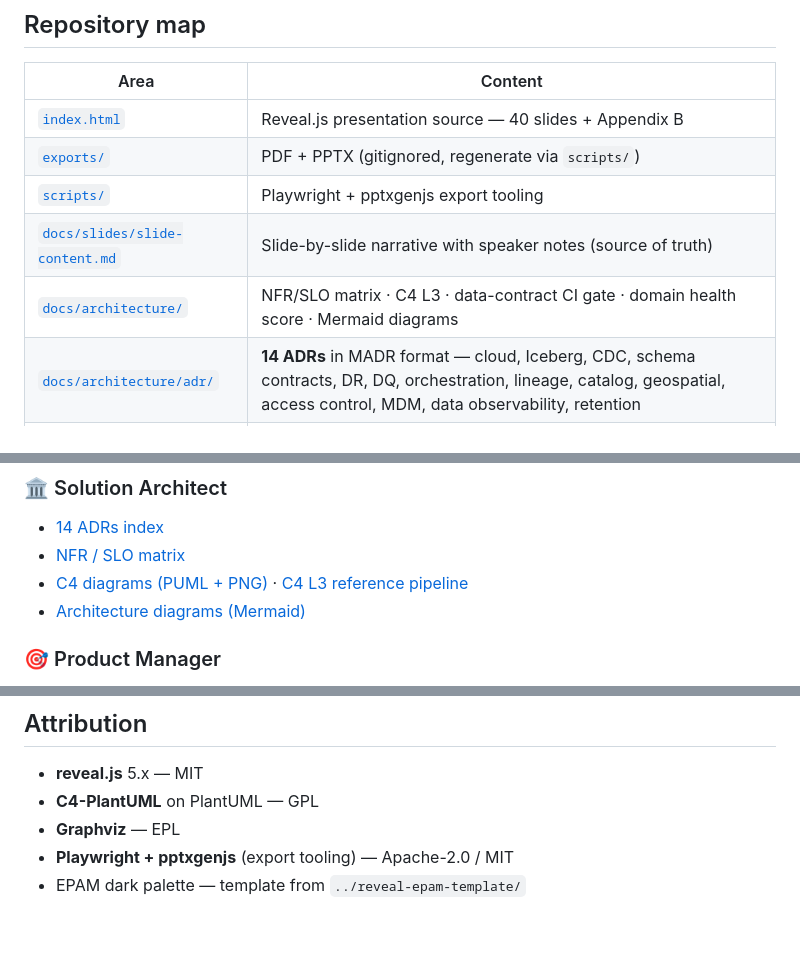
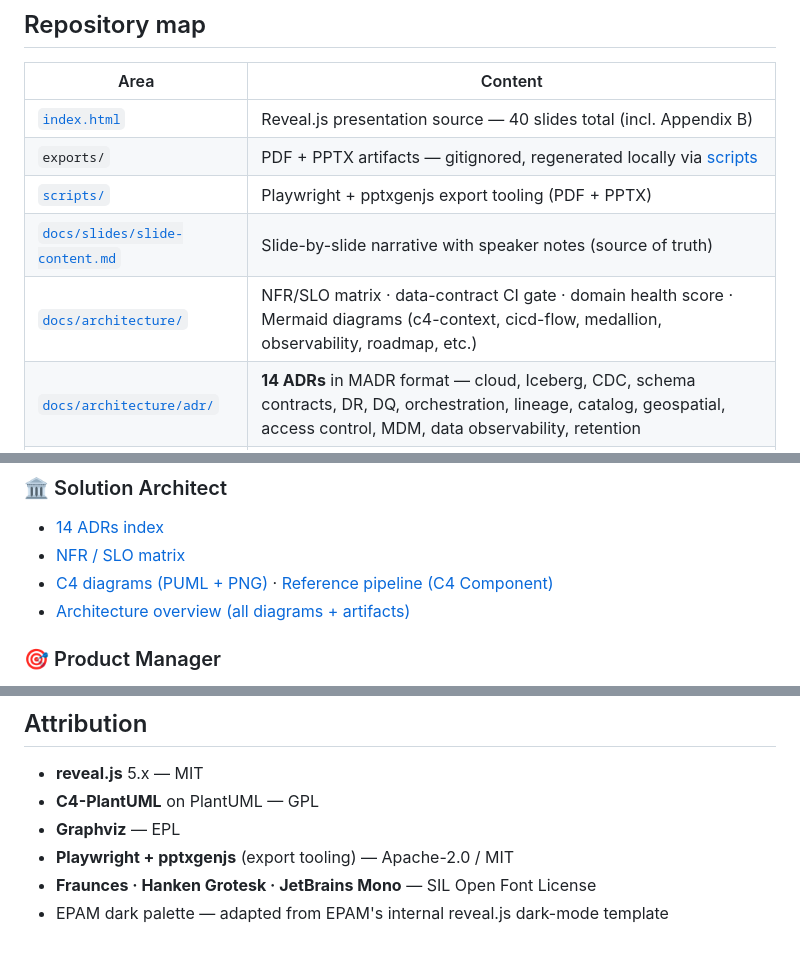
Before and after one commit to AKharytonchyk/assessment-rfp, a Markdown page: README.md, 3 parts joined by grey strips. Drawn GitHub-style.

Commit message:
README: fix slide count double-count, misleading links, private path
Factual:
- 'N slides + Appendix B' double-counted (Appendix B IS one of the 40)
  Now: '40 slides (incl. Appendix B · ~20 min talk)' with talk-length
  context — useful for first-time readers
- Link text 'exports/' previously pointed at scripts/README.md which
  is misleading UX; now unlinked with '[scripts]' inline reference

Polish:
- 'Architecture diagrams (Mermaid)' label was too narrow — the folder
  contains ADRs, c4/, NFR matrix etc. Now 'Architecture overview (all
  diagrams + artifacts)'
- '../reveal-epam-template/' was a local-only path, invisible to
  public readers. Rephrased as 'adapted from EPAM's internal ...'
- Added Fraunces/Hanken/JetBrains Mono to font attribution
- 'C4 L3 reference pipeline' renamed to 'Reference pipeline (C4
  Component)' — more accurate naming since slide 7b is a Component
  view, not strictly a L3

```diff
--- a/README.md
+++ b/README.md
@@ -31,11 +31,11 @@ Tag [`v1.0-assessment`](https://github.com/AKharytonchyk/assessment-rfp/tree/v1.
 
 | Area | Content |
 |---|---|
-| [`index.html`](./index.html) | Reveal.js presentation source — 40 slides + Appendix B |
-| [`exports/`](./scripts/README.md) | PDF + PPTX (gitignored, regenerate via `scripts/`) |
-| [`scripts/`](./scripts/) | Playwright + pptxgenjs export tooling |
+| [`index.html`](./index.html) | Reveal.js presentation source — 40 slides total (incl. Appendix B) |
+| `exports/` | PDF + PPTX artifacts — gitignored, regenerated locally via [scripts](./scripts/README.md) |
+| [`scripts/`](./scripts/) | Playwright + pptxgenjs export tooling (PDF + PPTX) |
 | [`docs/slides/slide-content.md`](./docs/slides/slide-content.md) | Slide-by-slide narrative with speaker notes (source of truth) |
-| [`docs/architecture/`](./docs/architecture/) | NFR/SLO matrix · C4 L3 · data-contract CI gate · domain health score · Mermaid diagrams |
+| [`docs/architecture/`](./docs/architecture/) | NFR/SLO matrix · data-contract CI gate · domain health score · Mermaid diagrams (c4-context, cicd-flow, medallion, observability, roadmap, etc.) |
 | [`docs/architecture/adr/`](./docs/architecture/adr/) | **14 ADRs** in MADR format — cloud, Iceberg, CDC, schema contracts, DR, DQ, orchestration, lineage, catalog, geospatial, access control, MDM, data observability, retention |
 | [`docs/architecture/c4/`](./docs/architecture/c4/) | C4 diagrams — PUML source + rendered PNG (context, container, component) |
 | [`docs/delivery/`](./docs/delivery/) | WBS · ROM · resource plan · delivery approach · RACI · pipeline prioritization · adoption plan |
@@ -49,8 +49,8 @@ Tag [`v1.0-assessment`](https://github.com/AKharytonchyk/assessment-rfp/tree/v1.
 ### 🏛️ Solution Architect
 - [14 ADRs index](./docs/architecture/adr/README.md)
 - [NFR / SLO matrix](./docs/architecture/nfr-slo-matrix.md)
-- [C4 diagrams (PUML + PNG)](./docs/architecture/c4/) · [C4 L3 reference pipeline](./docs/architecture/c4/c4-component-pipeline.puml)
-- [Architecture diagrams (Mermaid)](./docs/architecture/)
+- [C4 diagrams (PUML + PNG)](./docs/architecture/c4/) · [Reference pipeline (C4 Component)](./docs/architecture/c4/c4-component-pipeline.puml)
+- [Architecture overview (all diagrams + artifacts)](./docs/architecture/)
 
 ### 🎯 Product Manager
 - [Pipeline prioritization framework](./docs/delivery/pipeline-prioritization.md)
@@ -147,4 +147,5 @@ git push origin v1.0-assessment
 - **C4-PlantUML** on PlantUML — GPL
 - **Graphviz** — EPL
 - **Playwright + pptxgenjs** (export tooling) — Apache-2.0 / MIT
-- EPAM dark palette — template from `../reveal-epam-template/`
+- **Fraunces · Hanken Grotesk · JetBrains Mono** — SIL Open Font License
+- EPAM dark palette — adapted from EPAM's internal reveal.js dark-mode template
```
Also changed, not shown: other parts of README.md (+1 -1 lines).
